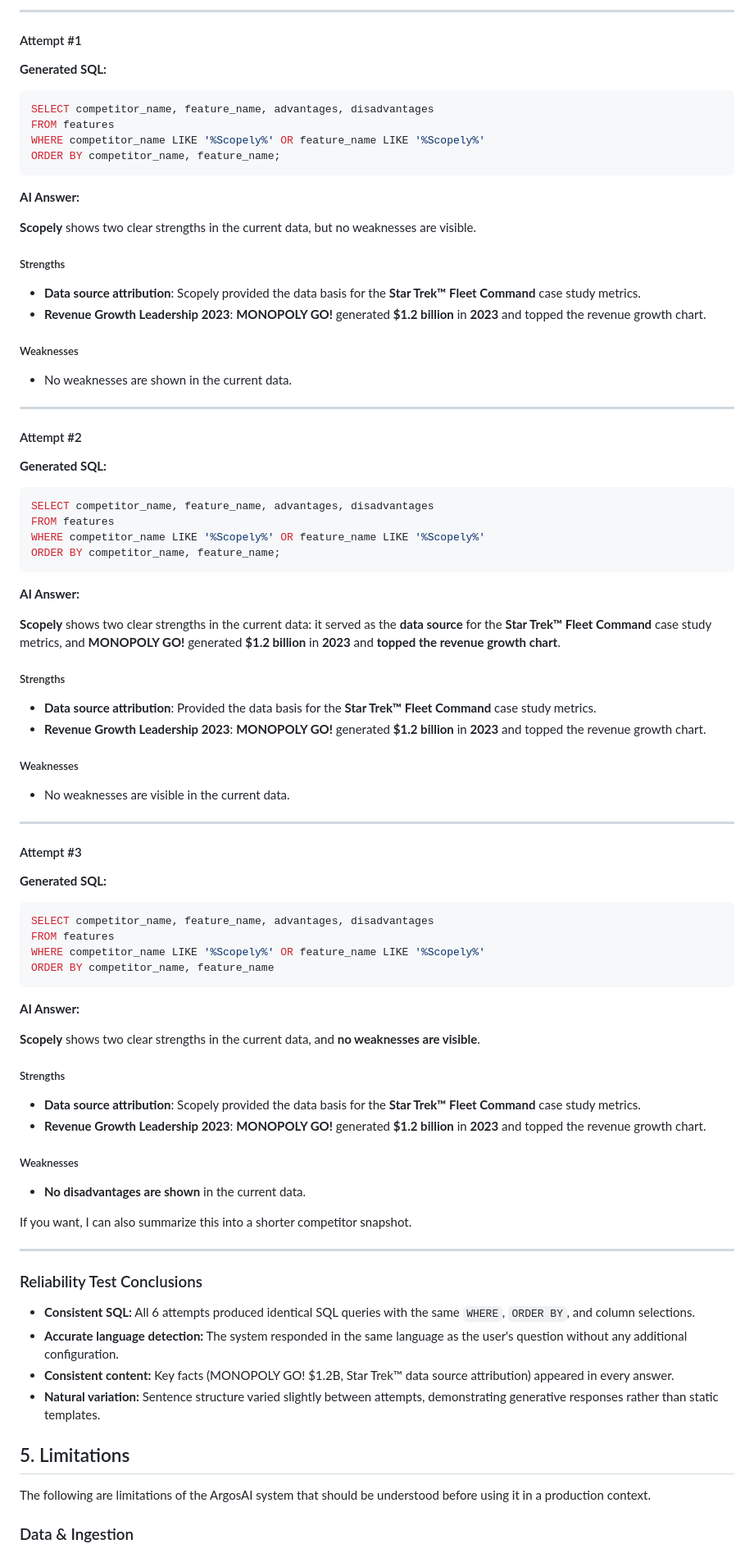
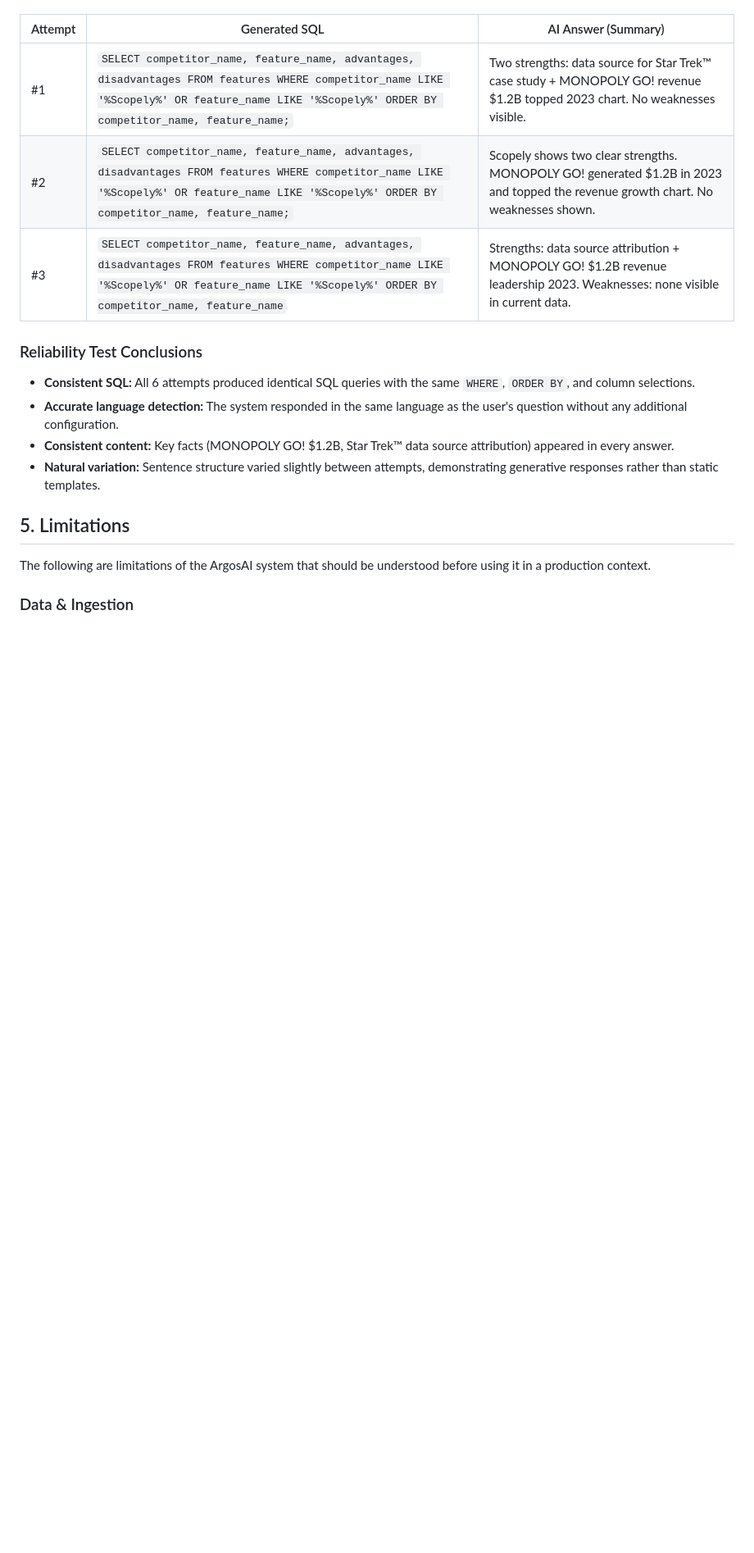
Before and after one commit to rioooranteai/argos, a Markdown page: README.md, the part around one of its changes. Shown at 82% size. GitHub-like rendering; blank space fills up the shorter version.

````diff
--- a/README.md
+++ b/README.md
@@ -193,82 +131,9 @@ Kalau kamu mau, saya juga bisa bantu rangkum **Scopely** dalam versi singkat, at
 
----
-
-#### Attempt #1
-
-**Generated SQL:**
-```sql
-SELECT competitor_name, feature_name, advantages, disadvantages
-FROM features
-WHERE competitor_name LIKE '%Scopely%' OR feature_name LIKE '%Scopely%'
-ORDER BY competitor_name, feature_name;
-```
-
-**AI Answer:**
-
-**Scopely** shows two clear strengths in the current data, but no weaknesses are visible.
-
-##### Strengths
-
-- **Data source attribution**: Scopely provided the data basis for the **Star Trek™ Fleet Command** case study metrics.
-- **Revenue Growth Leadership 2023**: **MONOPOLY GO!** generated **$1.2 billion** in **2023** and topped the revenue growth chart.
-
-##### Weaknesses
-
-- No weaknesses are shown in the current data.
-
----
-
-#### Attempt #2
-
-**Generated SQL:**
-```sql
-SELECT competitor_name, feature_name, advantages, disadvantages
-FROM features
-WHERE competitor_name LIKE '%Scopely%' OR feature_name LIKE '%Scopely%'
-ORDER BY competitor_name, feature_name;
-```
-
-**AI Answer:**
-
-**Scopely** shows two clear strengths in the current data: it served as the **data source** for the **Star Trek™ Fleet Command** case study metrics, and **MONOPOLY GO!** generated **$1.2 billion** in **2023** and **topped the revenue growth chart**.
-
-##### Strengths
-
-- **Data source attribution**: Provided the data basis for the **Star Trek™ Fleet Command** case study metrics.
-- **Revenue Growth Leadership 2023**: **MONOPOLY GO!** generated **$1.2 billion** in **2023** and topped the revenue growth chart.
-
-##### Weaknesses
-
-- No weaknesses are visible in the current data.
-
----
-
-#### Attempt #3
-
-**Generated SQL:**
-```sql
-SELECT competitor_name, feature_name, advantages, disadvantages
-FROM features
-WHERE competitor_name LIKE '%Scopely%' OR feature_name LIKE '%Scopely%'
-ORDER BY competitor_name, feature_name
-```
-
-**AI Answer:**
-
-**Scopely** shows two clear strengths in the current data, and **no weaknesses are visible**.
-
-##### Strengths
-
-- **Data source attribution**: Scopely provided the data basis for the **Star Trek™ Fleet Command** case study metrics.
-- **Revenue Growth Leadership 2023**: **MONOPOLY GO!** generated **$1.2 billion** in **2023** and topped the revenue growth chart.
-
-##### Weaknesses
-
-- **No disadvantages are shown** in the current data.
-
-If you want, I can also summarize this into a shorter competitor snapshot.
-
----
+| Attempt | Generated SQL | AI Answer (Summary) |
+|---|---|---|
+| #1 | `SELECT competitor_name, feature_name, advantages, disadvantages FROM features WHERE competitor_name LIKE '%Scopely%' OR feature_name LIKE '%Scopely%' ORDER BY competitor_name, feature_name;` | Two strengths: data source for Star Trek™ case study + MONOPOLY GO! revenue $1.2B topped 2023 chart. No weaknesses visible. |
+| #2 | `SELECT competitor_name, feature_name, advantages, disadvantages FROM features WHERE competitor_name LIKE '%Scopely%' OR feature_name LIKE '%Scopely%' ORDER BY competitor_name, feature_name;` | Scopely shows two clear strengths. MONOPOLY GO! generated $1.2B in 2023 and topped the revenue growth chart. No weaknesses shown. |
+| #3 | `SELECT competitor_name, feature_name, advantages, disadvantages FROM features WHERE competitor_name LIKE '%Scopely%' OR feature_name LIKE '%Scopely%' ORDER BY competitor_name, feature_name` | Strengths: data source attribution + MONOPOLY GO! $1.2B revenue leadership 2023. Weaknesses: none visible in current data. |
 
 ### Reliability Test Conclusions
 
````
Also changed, not shown: other parts of README.md (+7 -69 lines).
